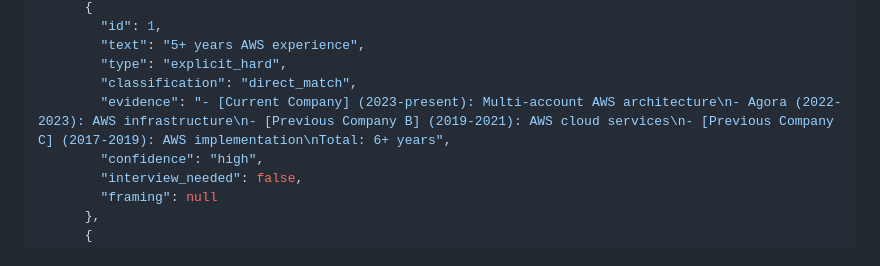
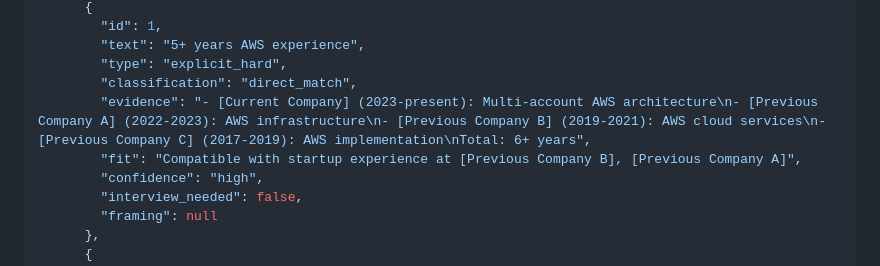
Before and after one commit to ask-23/composable-me, a Markdown page: agents/gap-analyzer/prompt.md, the part around the change. Rendered like a GitHub page.

```diff
--- a/agents/gap-analyzer/prompt.md
+++ b/agents/gap-analyzer/prompt.md
@@ -184,7 +184,8 @@ Return ONLY valid JSON matching this structure:
         "text": "5+ years AWS experience",
         "type": "explicit_hard",
         "classification": "direct_match",
-        "evidence": "- [Current Company] (2023-present): Multi-account AWS architecture\n- Agora (2022-2023): AWS infrastructure\n- [Previous Company B] (2019-2021): AWS cloud services\n- [Previous Company C] (2017-2019): AWS implementation\nTotal: 6+ years",
+        "evidence": "- [Current Company] (2023-present): Multi-account AWS architecture\n- [Previous Company A] (2022-2023): AWS infrastructure\n- [Previous Company B] (2019-2021): AWS cloud services\n- [Previous Company C] (2017-2019): AWS implementation\nTotal: 6+ years",
+        "fit": "Compatible with startup experience at [Previous Company B], [Previous Company A]",
         "confidence": "high",
         "interview_needed": false,
         "framing": null
```
Also changed, not shown: agents/ats-optimizer/prompt.md (+1 -1 lines), agents/differentiator/prompt.md (+1 -1 lines).
